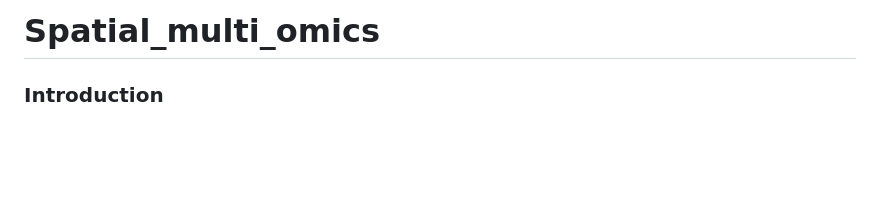
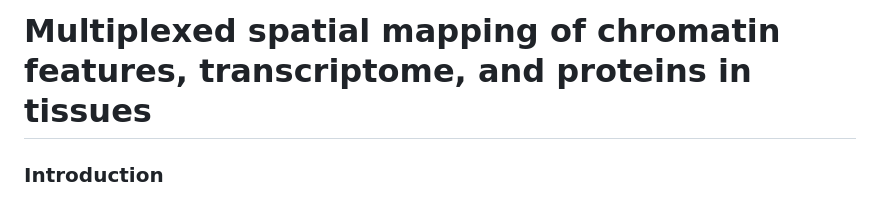
Before and after one commit to liranmao/Spatial_multi_omics, a Markdown page: README.md, the part around the change. Rendered like a GitHub page; blank space fills up the shorter version.

```diff
--- a/README.md
+++ b/README.md
@@ -1,4 +1,4 @@
-# Spatial_multi_omics
+# Multiplexed spatial mapping of chromatin features, transcriptome, and proteins in tissues
 
 ### Introduction
 This repository aims to share the raw data processing and visualization codes used in Spatial_multi_omics project.
```
